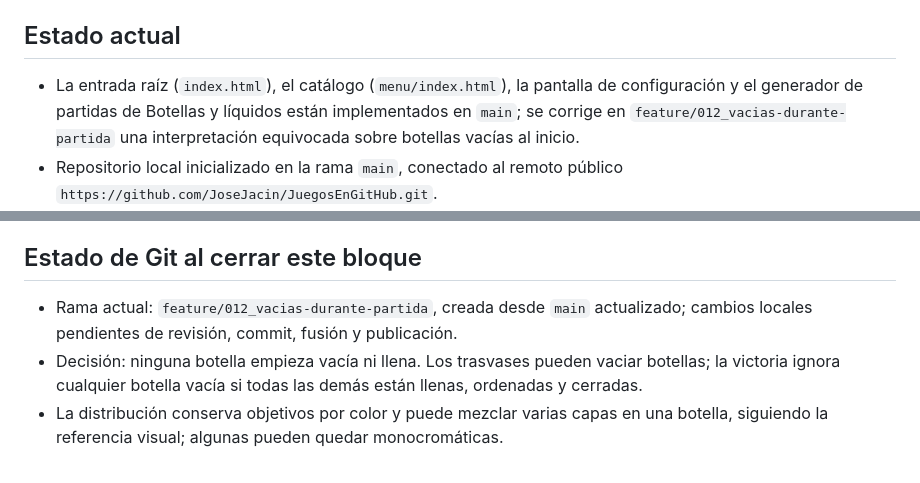
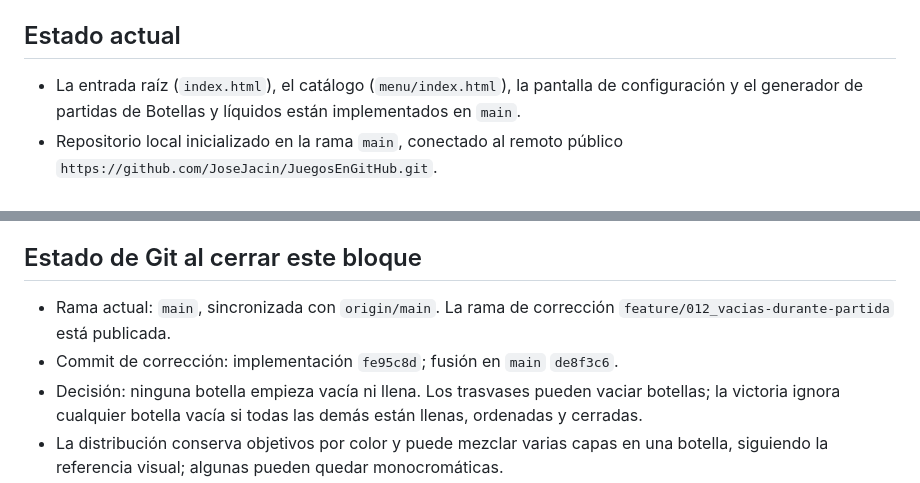
Before and after one commit to JoseJacin/JuegosEnGitHub, a Markdown page: CONTEXTO.md, 2 parts joined by grey strips. Drawn GitHub-style.

Commit message:
docs: record empty bottle rule clarification

```diff
--- a/CONTEXTO.md
+++ b/CONTEXTO.md
@@ -18,7 +18,7 @@ Proyecto personal para publicar una colección de juegos web estáticos con GitH
 
 ## Estado actual
 
-- La entrada raíz (`index.html`), el catálogo (`menu/index.html`), la pantalla de configuración y el generador de partidas de Botellas y líquidos están implementados en `main`; se corrige en `feature/012_vacias-durante-partida` una interpretación equivocada sobre botellas vacías al inicio.
+- La entrada raíz (`index.html`), el catálogo (`menu/index.html`), la pantalla de configuración y el generador de partidas de Botellas y líquidos están implementados en `main`.
 - Repositorio local inicializado en la rama `main`, conectado al remoto público `https://github.com/JoseJacin/JuegosEnGitHub.git`.
 - `main` y las ramas de trabajo están publicadas en GitHub. La guía de agentes/SDD está integrada en `main` y publicada desde `feature/007_guia_agentes_sdd`.
 - Las reglas del juego de botellas están aprobadas; el plan jerárquico está en `PLAN.md`.
@@ -35,7 +35,8 @@ Proyecto personal para publicar una colección de juegos web estáticos con GitH
 
 ## Estado de Git al cerrar este bloque
 
-- Rama actual: `feature/012_vacias-durante-partida`, creada desde `main` actualizado; cambios locales pendientes de revisión, commit, fusión y publicación.
+- Rama actual: `main`, sincronizada con `origin/main`. La rama de corrección `feature/012_vacias-durante-partida` está publicada.
+- Commit de corrección: implementación `fe95c8d`; fusión en `main` `de8f3c6`.
 - Decisión: ninguna botella empieza vacía ni llena. Los trasvases pueden vaciar botellas; la victoria ignora cualquier botella vacía si todas las demás están llenas, ordenadas y cerradas.
 - La distribución conserva objetivos por color y puede mezclar varias capas en una botella, siguiendo la referencia visual; algunas pueden quedar monocromáticas.
 - Verificación: `git diff --check` sin errores y revisión del diff. No se ejecutaron pruebas automatizadas ni comprobación manual en navegador.
```
